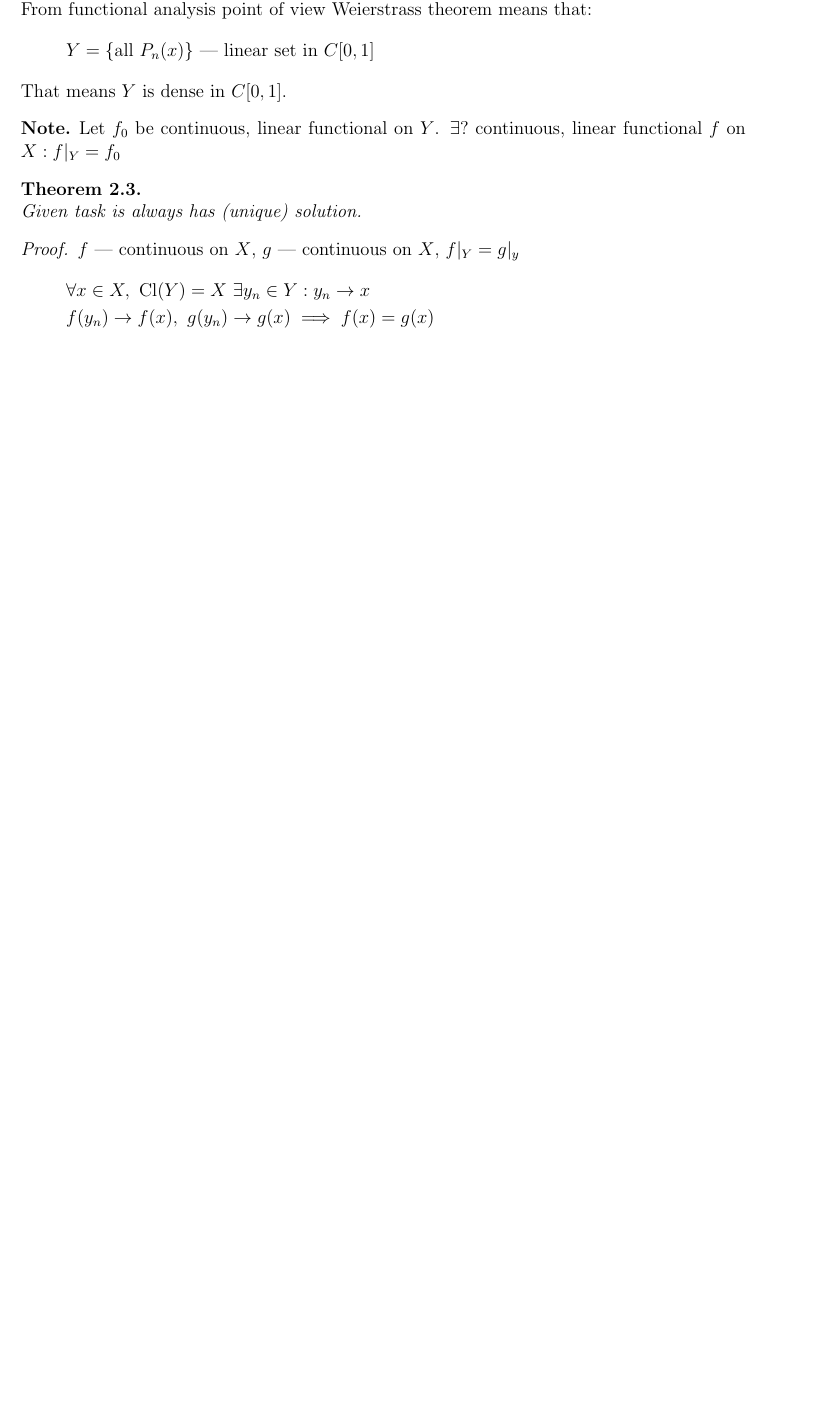
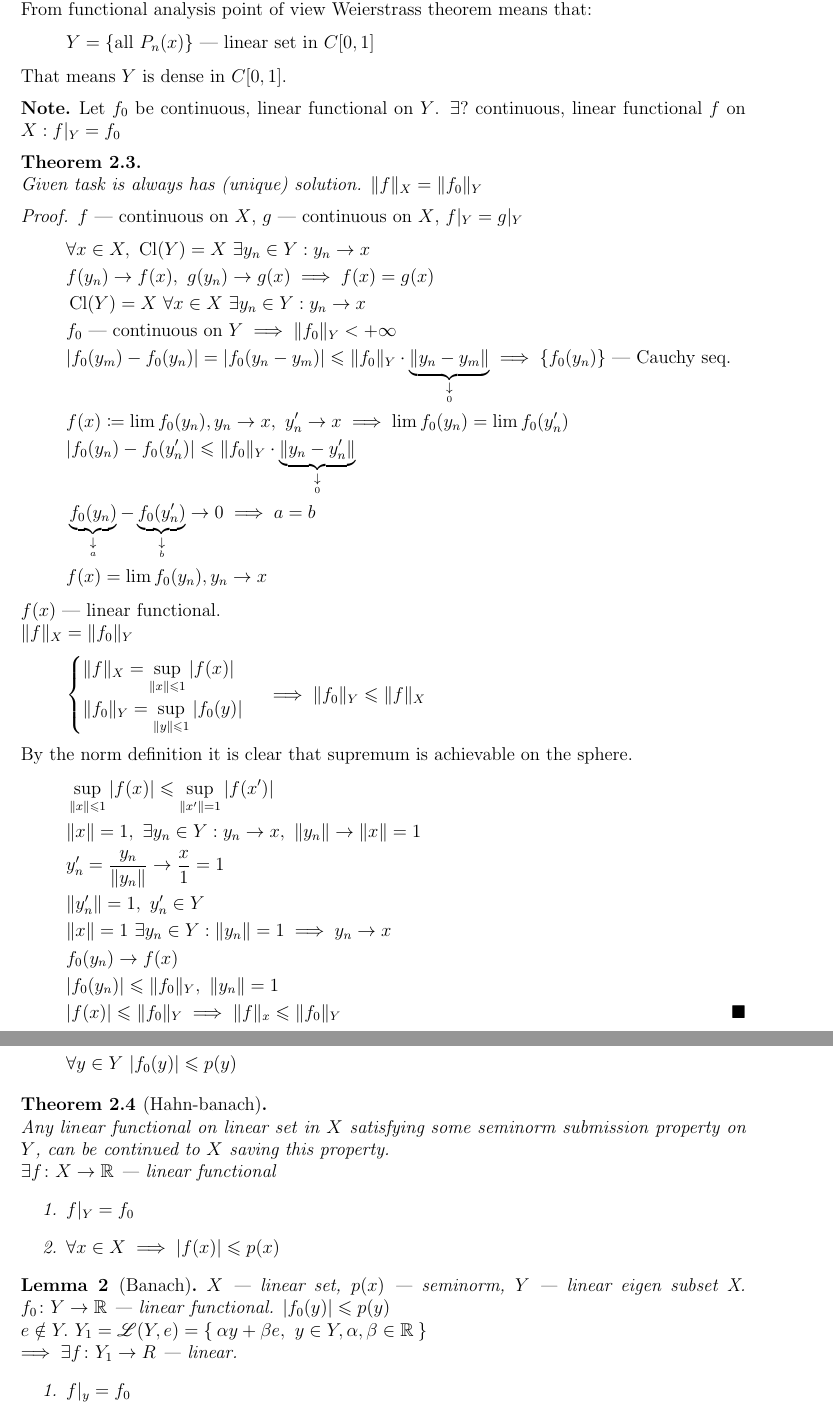
Before and after one commit to sugakandrey/Functional-analysis, a LaTeX document (funcan.tex, which reads hahnbanach.tex): part of page 27 of 27 before the commit and two parts of pages 27 and 28 of 29 after it, the two joined at a grey line, cut so that both start at the same text, the shorter picture padded with empty space. The pictures show the PDF file funcan.pdf that the author committed with the source.

Commit message:
Last lecture refactoring.

```diff
--- a/hahnbanach.tex
+++ b/hahnbanach.tex
@@ -86,11 +86,12 @@ That means $Y$ is dense in $C[0, 1]$.
 \end{note}
 
 \begin{thm}
-  Given task is always has (unique) solution.
+  Given task is always has (unique) solution. $\|f\|_X = \|f_0\|_Y$
 \end{thm}
 
 \begin{proof}
-  $f$ --- continuous on $X$, $g$ --- continuous on $X$, $f|_Y = g|_y$
+  $f$ --- continuous on $X$, $g$ --- continuous on $X$, $f|_Y = g|_Y$
   \begin{align*}
     &\forall x \in X,\ \cl{Y} = X\ \exists y_n \in Y : y_n \to x \\
-    &f(y_n) \to f(x),\ g(y_n) \to g(x) \implies f(x) = g(x)
+    &f(y_n) \to f(x),\ g(y_n) \to g(x) \implies f(x) = g(x) \\
+    &\cl{Y} = X\ \forall x \in X\ \exists y_n \in Y : y_n \to x\\
@@ -96,0 +110,9 @@ That means $Y$ is dense in $C[0, 1]$.
+      \|f_0\|_Y = \sup\limits_{\|y\| \leq 1} |f_0(y)|
+    \end{cases}
+        \implies \|f_0\|_Y \leq \|f\|_X
+  \end{align*}
+  By the norm definition it is clear that supremum is achievable on the sphere.
+  \begin{align*}
+    &\sup_{\|x\| \leq 1}|f(x)| \leq \sup_{\|x'\| = 1} |f(x')| \\
+    &\|x\| = 1,\ \exists y_n \in Y : y_n \to x,\ \|y_n\| \to \|x\| = 1 \\
+    &y_n' = \dfrac{y_n}{\|y_n\|} \to \dfrac x1 = 1 \\
@@ -97,2 +123,28 @@ That means $Y$ is dense in $C[0, 1]$.
+    &|f(x)| \leq \|f_0\|_Y \implies \|f\|_x \leq \|f_0\|_Y \qedhere
   \end{align*}
 \end{proof}
+
+$X$, $p(x)$ --- seminorm, $Y$ --- linear set in $X$. \\
+$f_0$ --- linear functional on $Y$, satisfying the so called
+seminorm submission property, i.e.
+\[
+  \forall y \in Y\ |f_0(y)| \leq p(y)
+\]
+
+\begin{thm}[Hahn-banach]
+  Any linear functional on linear set in $X$ satisfying some
+  seminorm submission property on $Y$, can be continued to $X$ saving this
+  property. \\
+  $\exists f\colon X \to \R$ --- linear functional
+  \begin{enumerate}
+  \item $f|_Y = f_0$
+  \item $\forall x \in X \implies |f(x)| \leq p(x)$
+  \end{enumerate}
+\end{thm}
+
+\begin{lemma}[Banach]
+  $X$ --- linear set, $p(x)$ --- seminorm, $Y$ --- linear eigen subset X.
+  $f_0 \colon Y \to \R$ --- linear functional. $|f_0(y)| \leq p(y)$ \\
+  $e \notin Y.\ Y_1 = \L(Y, e) = \Set{\alpha y + \beta e,\ y \in Y, \alpha,
+    \beta \in \R}$ \\
+  $\implies \exists f \colon Y_1 \to R$ --- linear.
@@ -98,0 +191 @@ That means $Y$ is dense in $C[0, 1]$.
+$p(x) = a \cdot \|x\|,\ a > 0$
@@ -98,0 +197,7 @@ That means $Y$ is dense in $C[0, 1]$.
+  \begin{enumerate}
+  \item $f|_Y = f_0$
+  \item $\|f\|_X = \|f_0\|_Y$
+  \end{enumerate}
+\end{thm}
+
+\begin{proof}
@@ -98,0 +218,9 @@ That means $Y$ is dense in $C[0, 1]$.
+  \end{enumerate}
+\end{cor}
+
+\begin{proof}
+  On $Y = \Set{t x_0,\ t \in \R}$ we build linear functional $f_0 : \|f_0\|_Y =
+  1,\ f_0(x) = \|x_0\|$
+  \begin{align*}
+    &f_0(t x_0) = t \cdot f_0(x_0) \\
+    &f_0(x_0) = \|x_0\|,\ t = 1 \\
```
Also changed, not shown: countablynormed.tex (+1 -1 lines), steinhaus.tex (added, +1 -0 lines), funcan.pdf, hahnbanach.tex (83 more changed lines).
